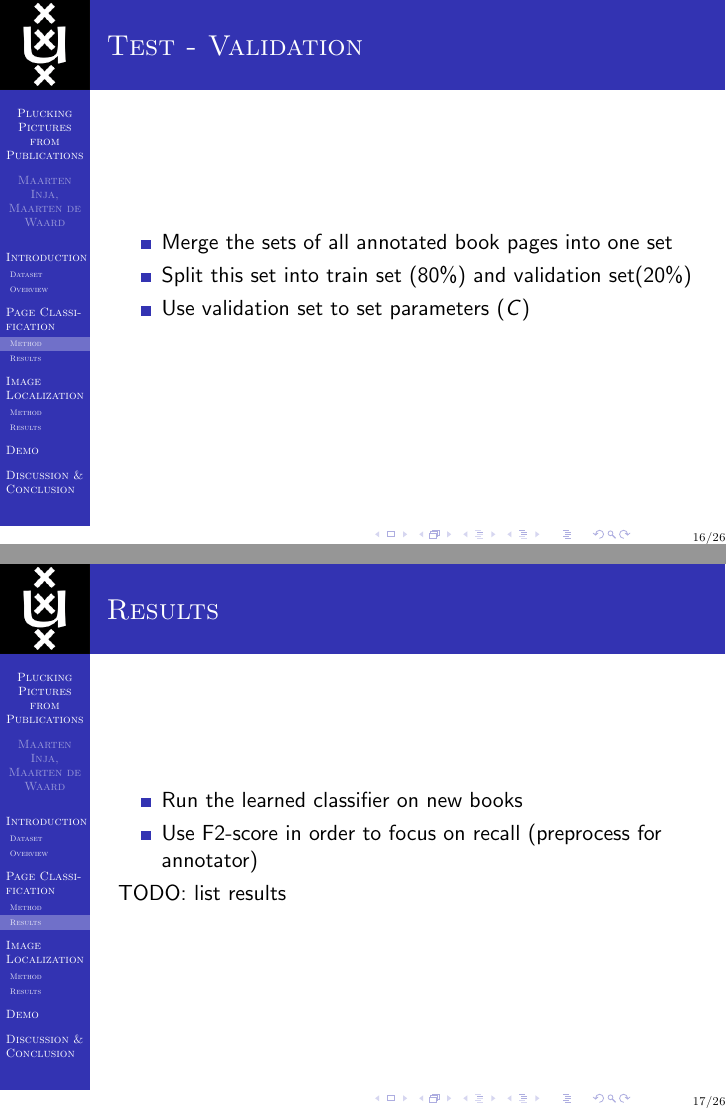
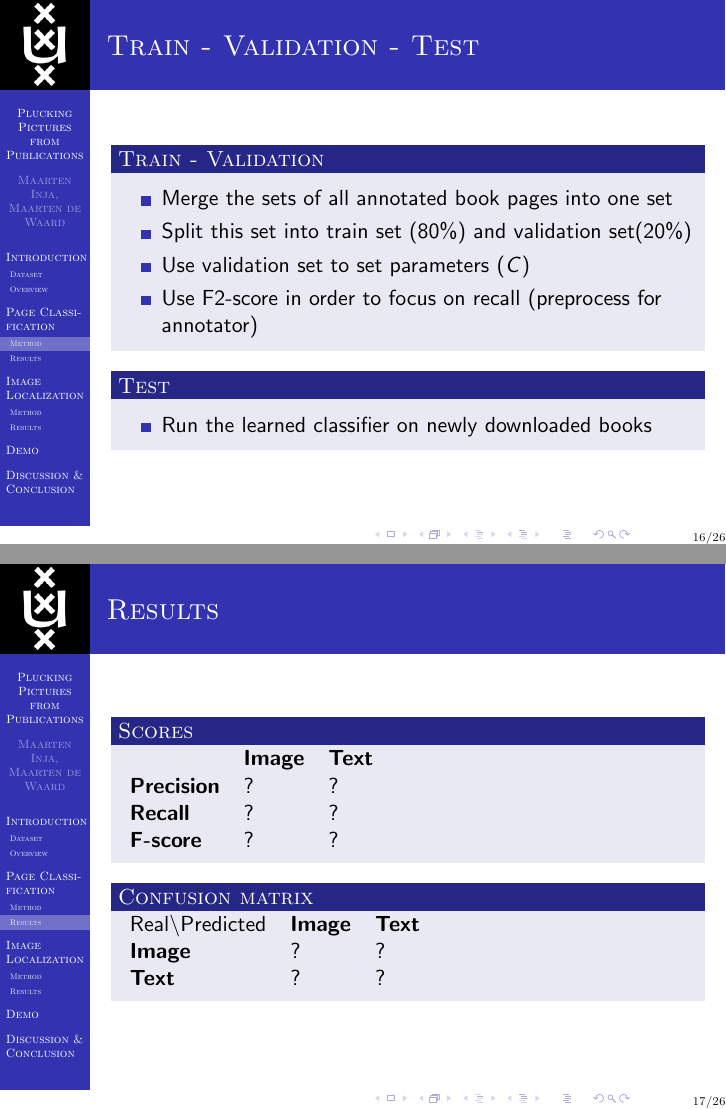
Before and after one commit to maarteninja/PPP, LaTeX slides (presentation/presentation.tex, which reads presentation/pageclas.tex): pages 16 and 17 of 26, joined at a grey line. Compiled offline with pdfLaTeX.

Commit message:
conclusion done

```diff
--- a/presentation/pageclas.tex
+++ b/presentation/pageclas.tex
@@ -57,23 +57,46 @@ Local features to capture the difference between text and images:
 % }
 
 \begin{frame}
-\frametitle{Test - Validation}
+\frametitle{Train - Validation - Test}
+
+\begin{block}{Train - Validation}
 \begin{itemize}
 \item Merge the sets of all annotated book pages into one set
 \item Split this set into train set ($80\%$) and validation set($20\%$)
 \item Use validation set to set parameters ($C$)
+\item Use F2-score in order to focus on recall (preprocess for annotator)
 \end{itemize}
+\end{block}
 
-
+\begin{block}{Test}
+\begin{itemize}
+\item Run the learned classifier on newly downloaded books
+\end{itemize}
+\end{block}
 \end{frame}
 
 \subsection{Results}
 \begin{frame}
 \frametitle{Results}
-\begin{itemize}
-\item Run the learned classifier on new books
-\item Use F2-score in order to focus on recall (preprocess for annotator)
-\end{itemize}
-TODO: list results
+
+\begin{block}{Scores}
+\begin{tabular}{l l l }
+% & \multicolumn{2}{c}{\emph{Pre-trained}} & \multicolumn{2}{c}{\emph{Direct}} \\
+  & \textbf{Image} & \textbf{Text}\\
+\textbf{Precision} & ? & ? \\
+\textbf{Recall} & ? & ? \\
+\textbf{F-score} & ? & ?
+\end{tabular}
+\end{block}
+
+\begin{block}{Confusion matrix}
+\begin{tabular}{l l l }
+%& \multicolumn{2}{c}{\emph{Pre-trained}} & \multicolumn{2}{c}{\emph{Direct}} \\
+Real\textbackslash Predicted & \textbf{Image} & \textbf{Text} \\
+\textbf{Image} & ?  & ?  \\
+\textbf{Text} & ?  & ?
+\end{tabular}
+\end{block}
+
 
 \end{frame}
```
Also changed, not shown: presentation/imageloc.tex (+2 -2 lines), presentation/presentation.tex (+3 -1 lines).
